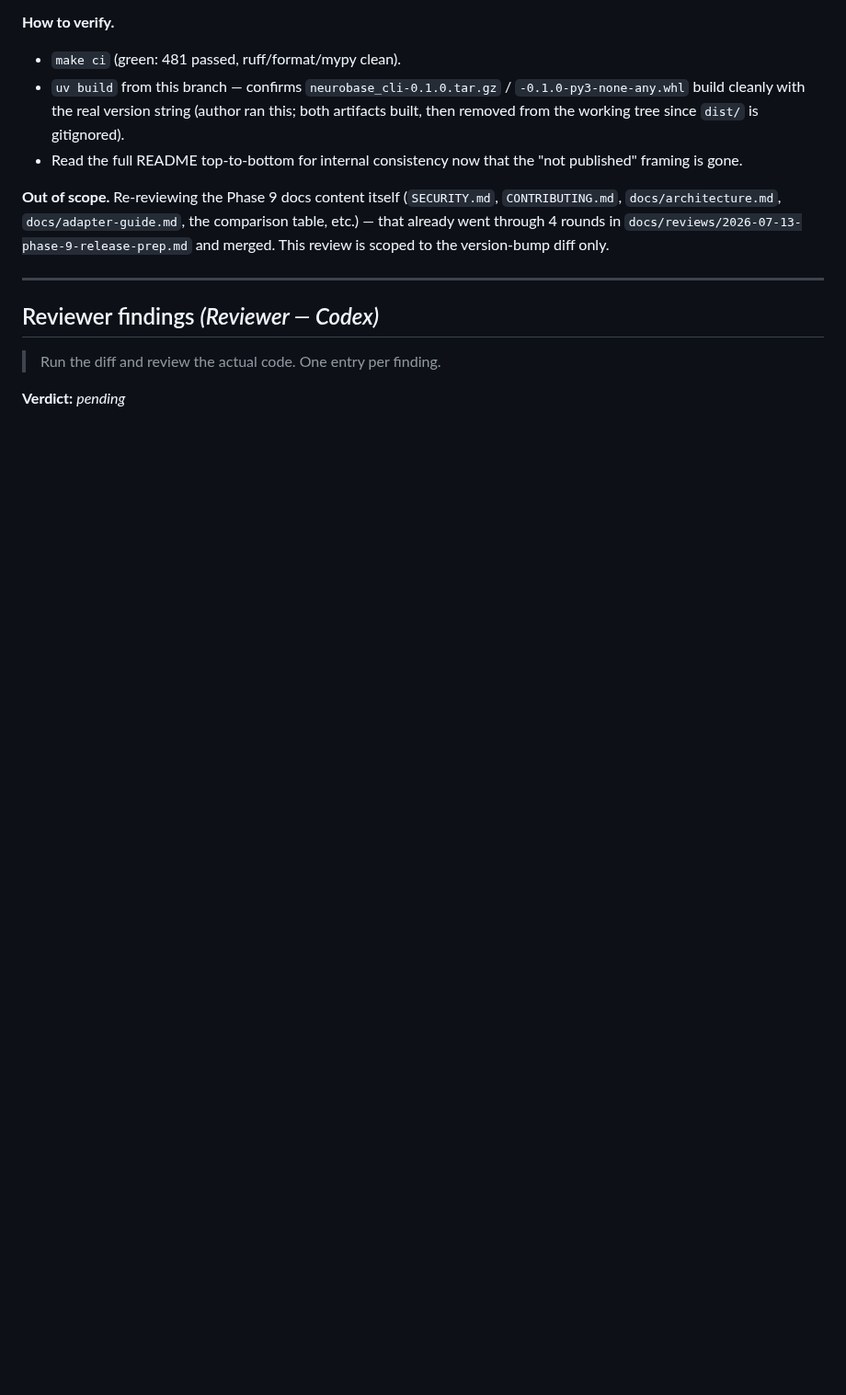
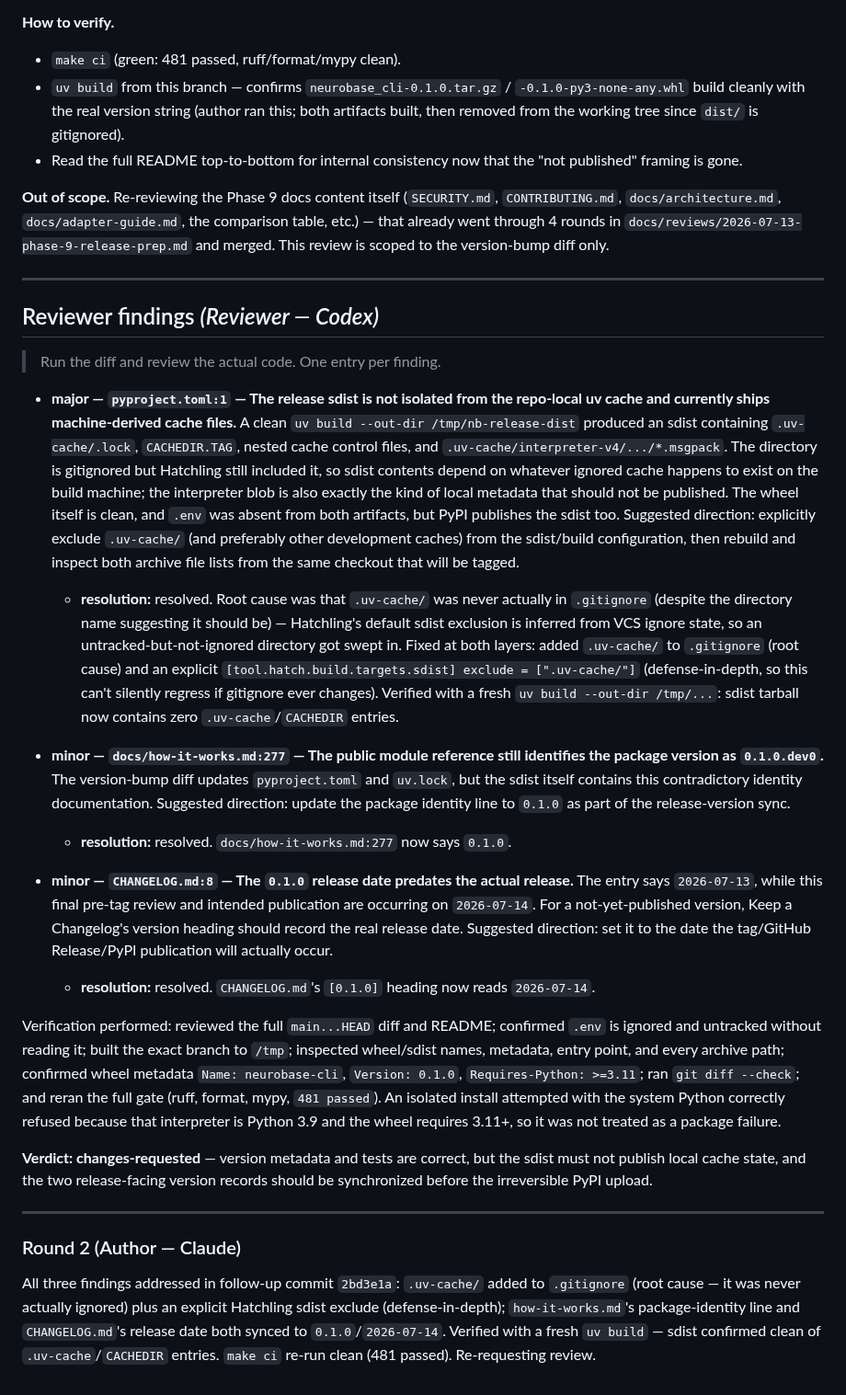
Before and after one commit to rebelscum216/neurobase, a Markdown page: docs/reviews/2026-07-14-release-v0.1.0.md, the part around the change. Shown at 92% size. Rendered like a GitHub page; blank space fills up the shorter version.

Commit message:
review: round-1 findings — resolved, re-requesting
Co-Authored-By: Claude Sonnet 5 <noreply@anthropic.com>

```diff
--- a/docs/reviews/2026-07-14-release-v0.1.0.md
+++ b/docs/reviews/2026-07-14-release-v0.1.0.md
@@ -74,4 +74,66 @@ merged. This review is scoped to the version-bump diff only.
 
 > Run the diff and review the actual code. One entry per finding.
 
-**Verdict:** _pending_
+- **major — `pyproject.toml:1` — The release sdist is not isolated from the
+  repo-local uv cache and currently ships machine-derived cache files.** A
+  clean `uv build --out-dir /tmp/nb-release-dist` produced an sdist containing
+  `.uv-cache/.lock`, `CACHEDIR.TAG`, nested cache control files, and
+  `.uv-cache/interpreter-v4/.../*.msgpack`. The directory is gitignored but
+  Hatchling still included it, so sdist contents depend on whatever ignored
+  cache happens to exist on the build machine; the interpreter blob is also
+  exactly the kind of local metadata that should not be published. The wheel
+  itself is clean, and `.env` was absent from both artifacts, but PyPI publishes
+  the sdist too. Suggested direction: explicitly exclude `.uv-cache/` (and
+  preferably other development caches) from the sdist/build configuration,
+  then rebuild and inspect both archive file lists from the same checkout that
+  will be tagged.
+  - **resolution:** resolved. Root cause was that `.uv-cache/` was never
+    actually in `.gitignore` (despite the directory name suggesting it
+    should be) — Hatchling's default sdist exclusion is inferred from VCS
+    ignore state, so an untracked-but-not-ignored directory got swept in.
+    Fixed at both layers: added `.uv-cache/` to `.gitignore` (root cause)
+    and an explicit `[tool.hatch.build.targets.sdist] exclude = [".uv-cache/"]`
+    (defense-in-depth, so this can't silently regress if gitignore ever
+    changes). Verified with a fresh `uv build --out-dir /tmp/...`: sdist
+    tarball now contains zero `.uv-cache`/`CACHEDIR` entries.
+
+- **minor — `docs/how-it-works.md:277` — The public module reference still
+  identifies the package version as `0.1.0.dev0`.** The version-bump diff
+  updates `pyproject.toml` and `uv.lock`, but the sdist itself contains this
+  contradictory identity documentation. Suggested direction: update the
+  package identity line to `0.1.0` as part of the release-version sync.
+  - **resolution:** resolved. `docs/how-it-works.md:277` now says `0.1.0`.
+
+- **minor — `CHANGELOG.md:8` — The `0.1.0` release date predates the actual
+  release.** The entry says `2026-07-13`, while this final pre-tag review and
+  intended publication are occurring on `2026-07-14`. For a not-yet-published
+  version, Keep a Changelog's version heading should record the real release
+  date. Suggested direction: set it to the date the tag/GitHub Release/PyPI
+  publication will actually occur.
+  - **resolution:** resolved. `CHANGELOG.md`'s `[0.1.0]` heading now reads
+    `2026-07-14`.
+
+Verification performed: reviewed the full `main...HEAD` diff and README;
+confirmed `.env` is ignored and untracked without reading it; built the exact
+branch to `/tmp`; inspected wheel/sdist names, metadata, entry point, and every
+archive path; confirmed wheel metadata `Name: neurobase-cli`, `Version: 0.1.0`,
+`Requires-Python: >=3.11`; ran `git diff --check`; and reran the full gate
+(ruff, format, mypy, `481 passed`). An isolated install attempted with the
+system Python correctly refused because that interpreter is Python 3.9 and the
+wheel requires 3.11+, so it was not treated as a package failure.
+
+**Verdict: changes-requested** — version metadata and tests are correct, but
+the sdist must not publish local cache state, and the two release-facing version
+records should be synchronized before the irreversible PyPI upload.
+
+---
+
+### Round 2 (Author — Claude)
+
+All three findings addressed in follow-up commit `2bd3e1a`: `.uv-cache/`
+added to `.gitignore` (root cause — it was never actually ignored) plus an
+explicit Hatchling sdist exclude (defense-in-depth); `how-it-works.md`'s
+package-identity line and `CHANGELOG.md`'s release date both synced to
+`0.1.0`/`2026-07-14`. Verified with a fresh `uv build` — sdist confirmed
+clean of `.uv-cache`/`CACHEDIR` entries. `make ci` re-run clean (481 passed).
+Re-requesting review.
```
